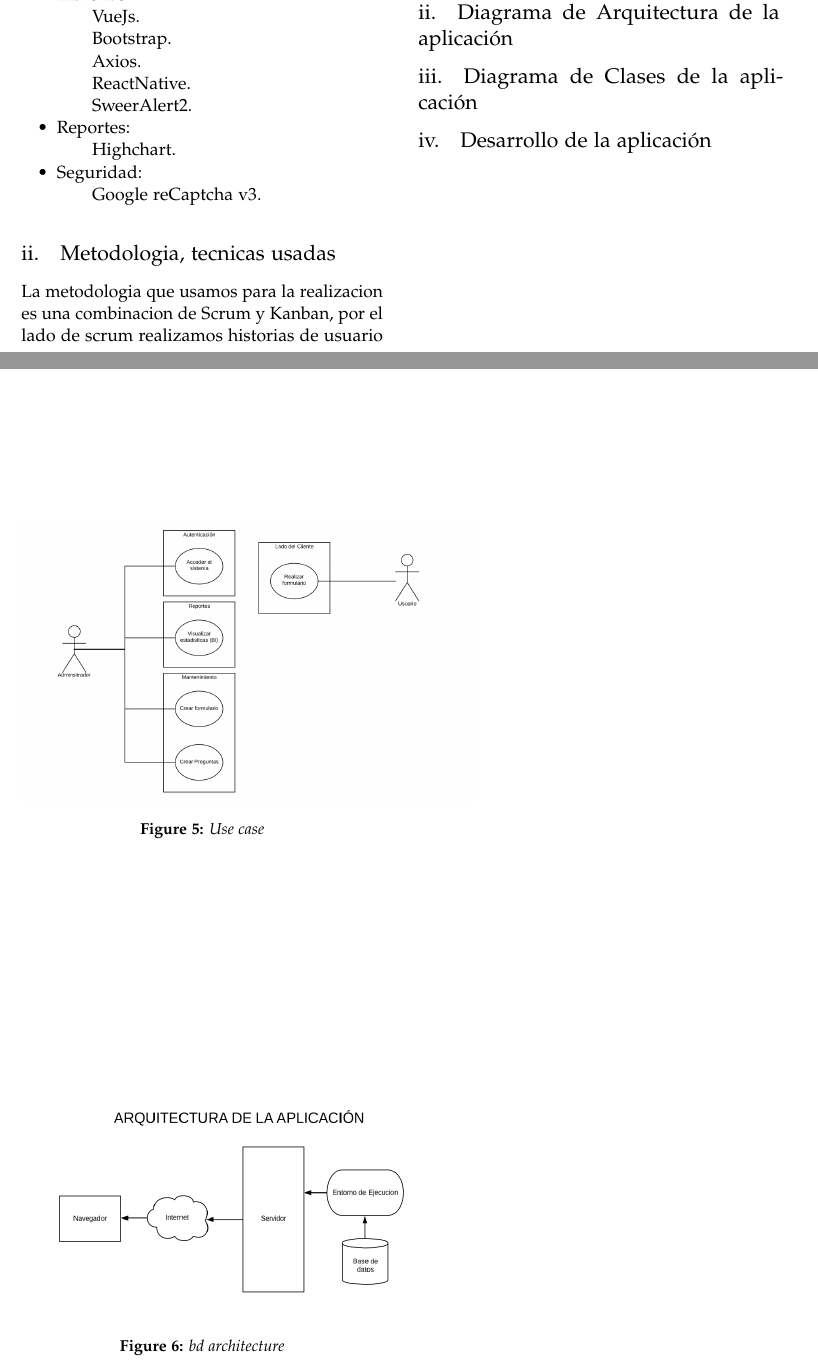
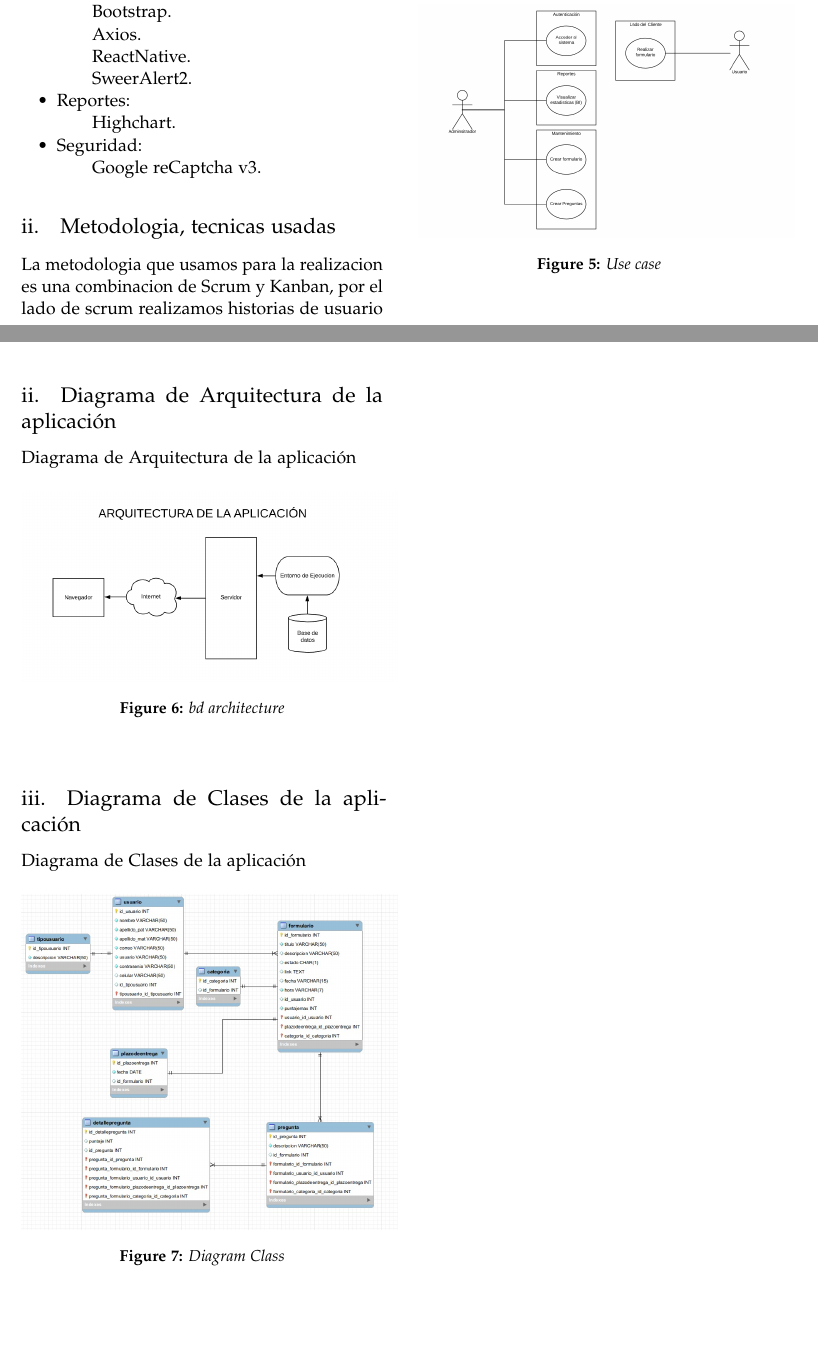
Before and after one commit to jpastorm/Trbajo-Final-de-Unidad-I-Proyecto, a LaTeX paper (articulo.tex): two parts of pages 3 and 4 of 4, joined at a grey line, cut so that both start at the same text, the shorter picture padded with empty space. Compiled offline with pdfLaTeX.

Commit message:
Imagen de bd

```diff
--- a/articulo.tex
+++ b/articulo.tex
@@ -188,23 +188,31 @@ La metodologia que usamos para la realizacion es una combinacion de Scrum y Kanb
 \section{Desarrollo de Solución de Mejora}
 
 \subsection{Casos de Uso de la aplicación}
-\begin{figure}[htb]
+\begin{figure}[h!]
 	\begin{center}
-		\includegraphics[width=9cm]{./Imagenes/use_case}
+		\includegraphics[width=7.5cm]{./Imagenes/use_case}
 		\caption{Use case}
 	\end{center}
 \end{figure}
 
 \subsection{Diagrama de Arquitectura de la aplicación}
-\begin{figure}[htb]
+Diagrama de Arquitectura de la aplicación
+\begin{figure}[h!]
 	\begin{center}
-		\includegraphics[width=9cm]{./Imagenes/bd_architecture}
+		\includegraphics[width=7.5cm]{./Imagenes/bd_architecture}
 		\caption{bd architecture}
 	\end{center}
 \end{figure}
 
 \subsection{Diagrama de Clases de la aplicación}
-\subsection{Desarrollo de la aplicación}
+Diagrama de Clases de la aplicación
+\begin{figure}[h!]
+	\begin{center}
+		\includegraphics[width=7.5cm]{./Imagenes/diagramclass}
+		\caption{Diagram Class}
+	\end{center}
+\end{figure}
+
 
 
 \end{document}
```
Also changed, not shown: Imagenes/diagramclass.jpg (added), articulo.pdf, 1 other file.
